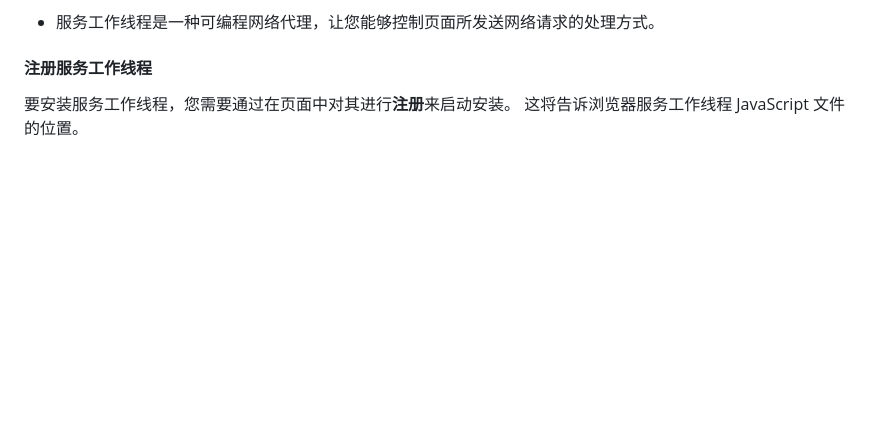
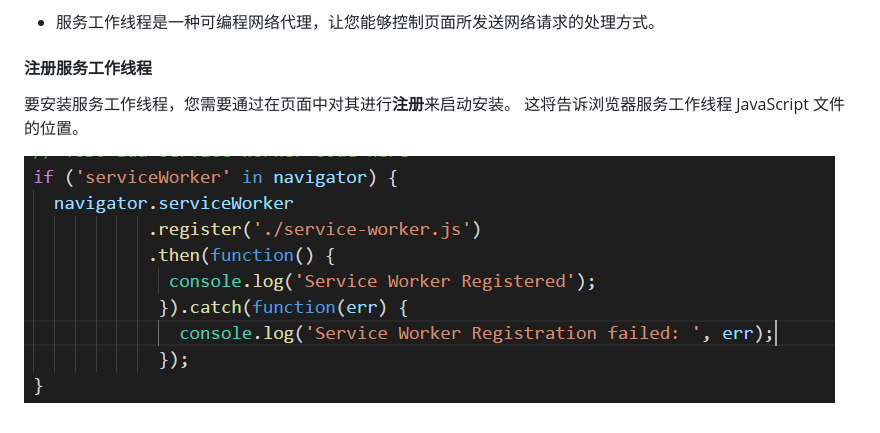
Before and after one commit to itpers/imgres, a Markdown page: 简介.md, the part around the change. Drawn GitHub-style; pictures changed too: img/register-sw.png; blank space fills up the shorter version.

Commit message:
aaa

```diff
--- a/简介.md
+++ b/简介.md
@@ -110,3 +110,5 @@ PWA 必须快速并且可安装，这意味着它们能够在在线、离线以
 #### 注册服务工作线程
 
 要安装服务工作线程，您需要通过在页面中对其进行**注册**来启动安装。 这将告诉浏览器服务工作线程 JavaScript 文件的位置。
+
+![register-sw.png](https://github.com/itpers/imgres/blob/master/img/register-sw.png?raw=true)
```
